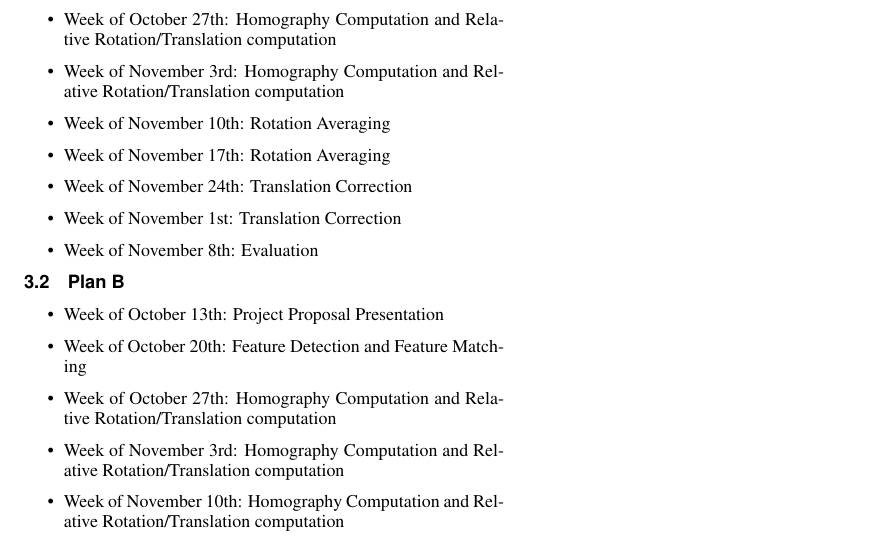
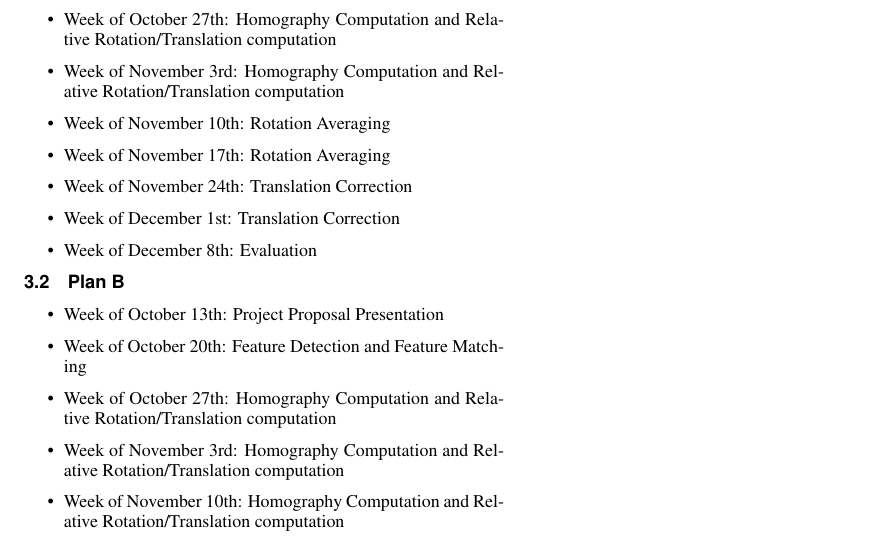
Before and after one commit to RafaelMarinheiro/RotationAveraging, a LaTeX paper (proposal.tex): part of the page, cut so that both start at the same text. Compiled offline with pdfLaTeX.

```diff
--- a/proposal.tex
+++ b/proposal.tex
@@ -85,8 +85,8 @@
 	\item {Week of November 10th}: Rotation Averaging
 	\item {Week of November 17th}: Rotation Averaging
 	\item {Week of November 24th}: Translation Correction
-	\item {Week of November 1st}: Translation Correction
-	\item {Week of November 8th}: Evaluation
+	\item {Week of December 1st}: Translation Correction
+	\item {Week of December 8th}: Evaluation
 \end{itemize}
 
 \subsection{Plan B}
```
Also changed, not shown: proposal.pdf (deleted), proposal.tex (4 more changed lines), 1 other file.
